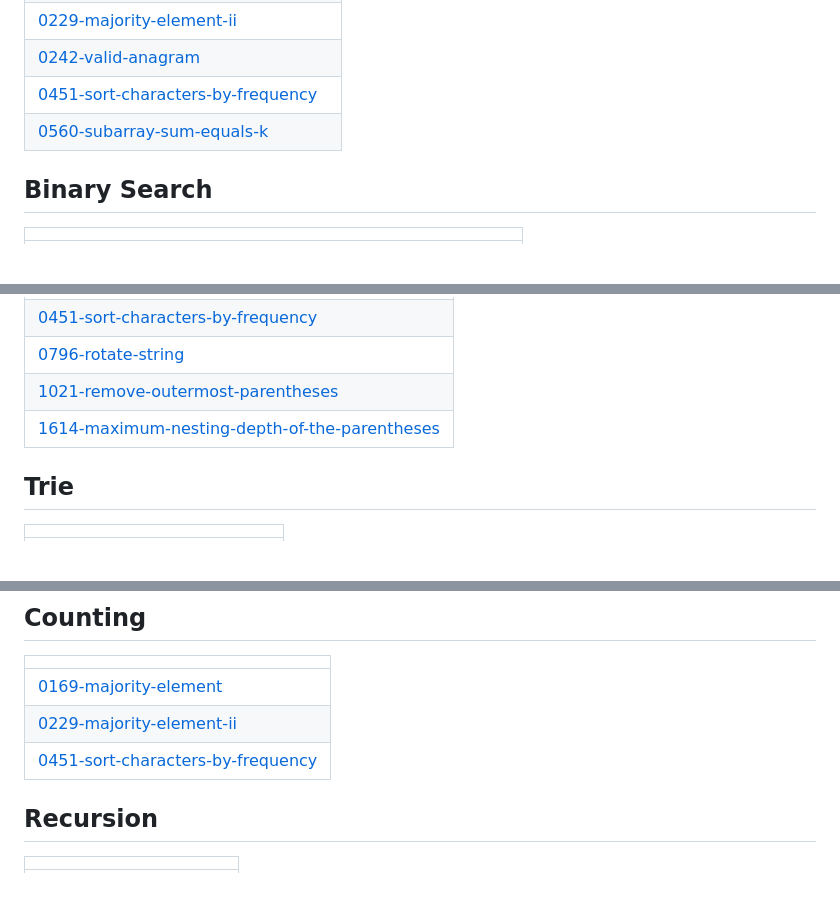
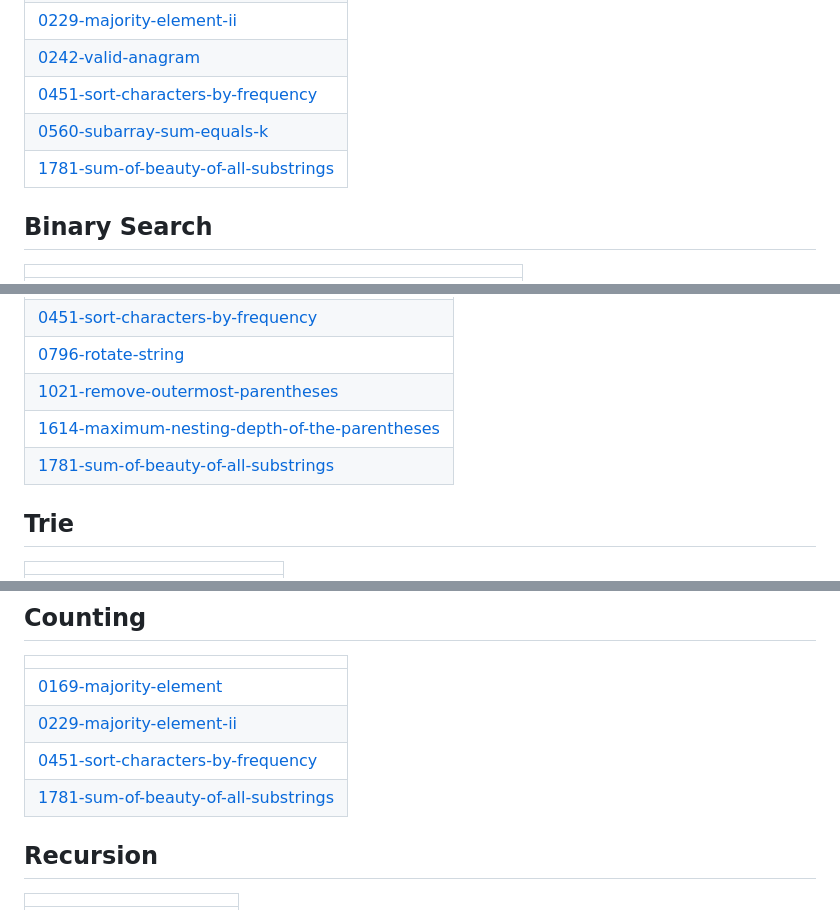
Before and after one commit to gitkrypton18/a2Z_DSA, a Markdown page: README.md, 3 parts joined by grey strips. GitHub-like rendering; blank space fills up the shorter version.

Commit message:
Update README - Topic Tags

```diff
--- a/README.md
+++ b/README.md
@@ -63,6 +63,7 @@ DSA Repository
 | [0242-valid-anagram](https://github.com/gitkrypton18/a2Z_DSA/tree/master/0242-valid-anagram) |
 | [0451-sort-characters-by-frequency](https://github.com/gitkrypton18/a2Z_DSA/tree/master/0451-sort-characters-by-frequency) |
 | [0560-subarray-sum-equals-k](https://github.com/gitkrypton18/a2Z_DSA/tree/master/0560-subarray-sum-equals-k) |
+| [1781-sum-of-beauty-of-all-substrings](https://github.com/gitkrypton18/a2Z_DSA/tree/master/1781-sum-of-beauty-of-all-substrings) |
 ## Binary Search
 |  |
 | ------- |
@@ -118,6 +119,7 @@ DSA Repository
 | [0796-rotate-string](https://github.com/gitkrypton18/a2Z_DSA/tree/master/0796-rotate-string) |
 | [1021-remove-outermost-parentheses](https://github.com/gitkrypton18/a2Z_DSA/tree/master/1021-remove-outermost-parentheses) |
 | [1614-maximum-nesting-depth-of-the-parentheses](https://github.com/gitkrypton18/a2Z_DSA/tree/master/1614-maximum-nesting-depth-of-the-parentheses) |
+| [1781-sum-of-beauty-of-all-substrings](https://github.com/gitkrypton18/a2Z_DSA/tree/master/1781-sum-of-beauty-of-all-substrings) |
 ## Trie
 |  |
 | ------- |
@@ -188,6 +190,7 @@ DSA Repository
 | [0169-majority-element](https://github.com/gitkrypton18/a2Z_DSA/tree/master/0169-majority-element) |
 | [0229-majority-element-ii](https://github.com/gitkrypton18/a2Z_DSA/tree/master/0229-majority-element-ii) |
 | [0451-sort-characters-by-frequency](https://github.com/gitkrypton18/a2Z_DSA/tree/master/0451-sort-characters-by-frequency) |
+| [1781-sum-of-beauty-of-all-substrings](https://github.com/gitkrypton18/a2Z_DSA/tree/master/1781-sum-of-beauty-of-all-substrings) |
 ## Recursion
 |  |
 | ------- |
```
